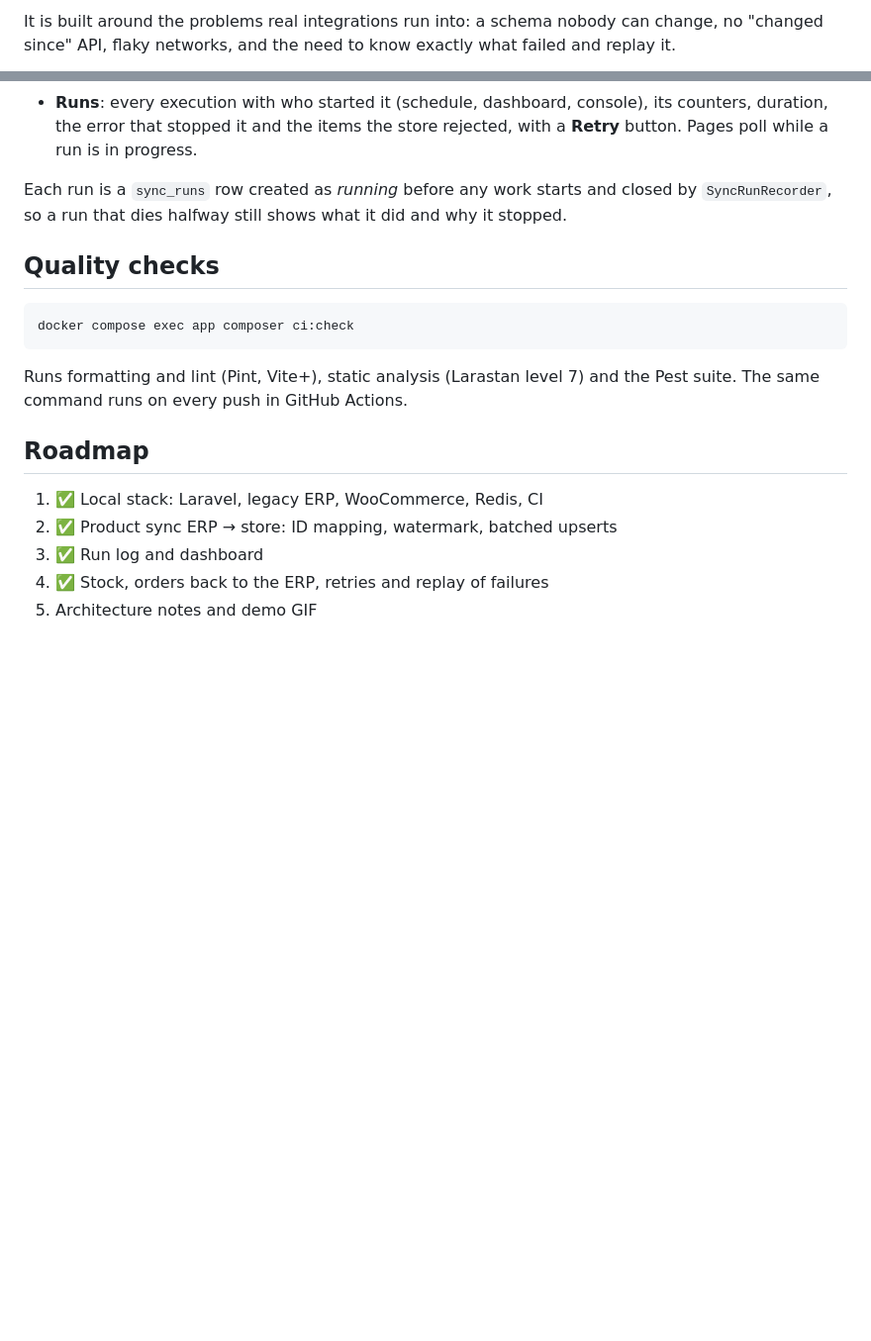
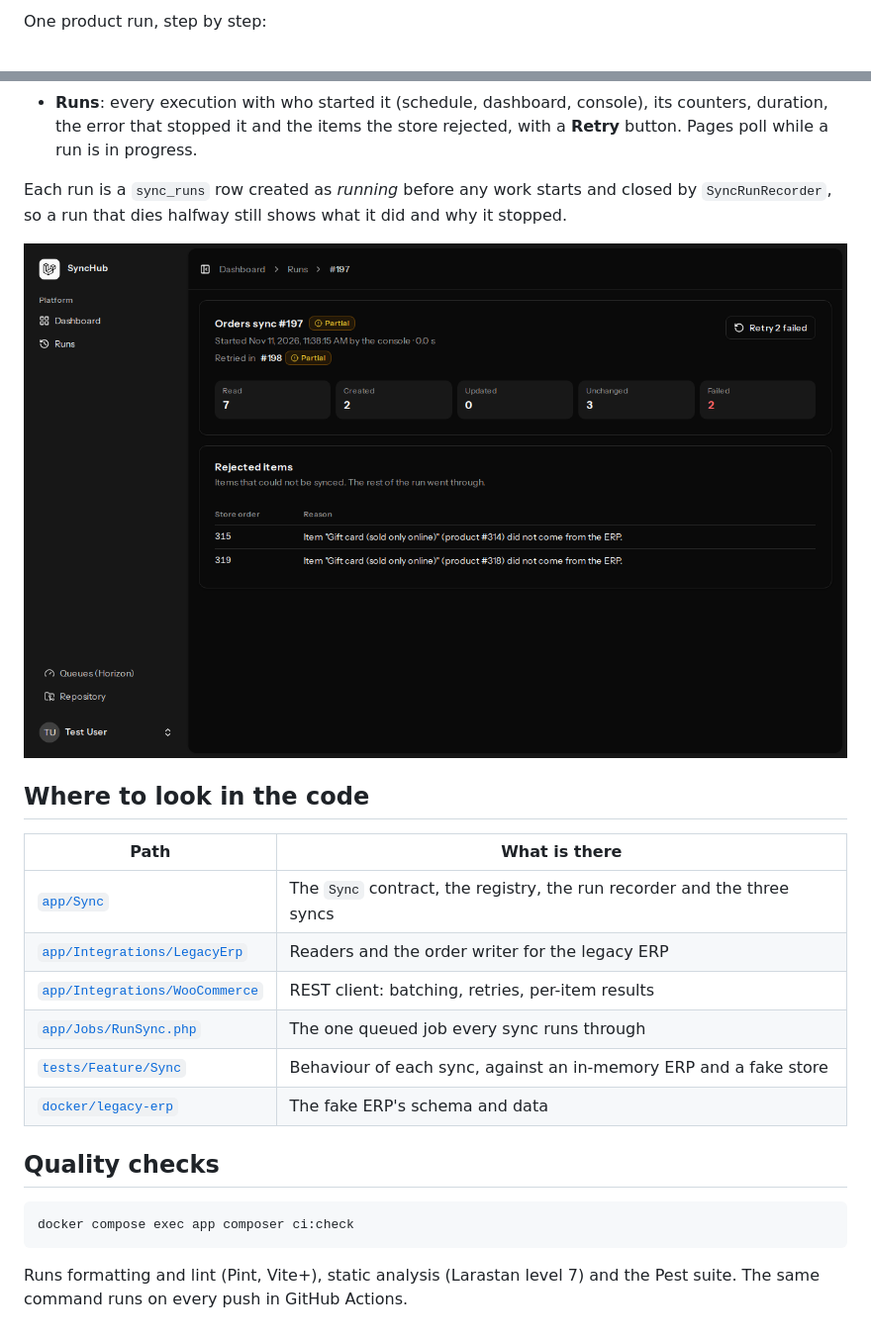
Before and after one commit to guilh-000/synchub, a Markdown page: README.md, 2 parts joined by grey strips. Shown at 99% size. Rendered like a GitHub page; pictures changed too: docs/run-detail.png (added); blank space fills up the shorter version.

````diff
--- a/README.md
+++ b/README.md
@@ -10,6 +57,4 @@ legacy ERP (MySQL 5.7)  <──  SyncHub (Laravel)  ──>  store (WooCommerce)
 ```
 
-It is built around the problems real integrations run into: a schema nobody
-can change, no "changed since" API, flaky networks, and the need to know
-exactly what failed and replay it.
+One product run, step by step:
 
@@ -182,6 +245,19 @@ Each run is a `sync_runs` row created as _running_ before any work starts and
 closed by `SyncRunRecorder`, so a run that dies halfway still shows what it did
 and why it stopped.
 
+![A run with a rejected order, linked to the retry that replayed it](docs/run-detail.png)
+
+## Where to look in the code
+
+| Path                                                           | What is there                                                           |
+| -------------------------------------------------------------- | ----------------------------------------------------------------------- |
+| [`app/Sync`](app/Sync)                                         | The `Sync` contract, the registry, the run recorder and the three syncs |
+| [`app/Integrations/LegacyErp`](app/Integrations/LegacyErp)     | Readers and the order writer for the legacy ERP                         |
+| [`app/Integrations/WooCommerce`](app/Integrations/WooCommerce) | REST client: batching, retries, per-item results                        |
+| [`app/Jobs/RunSync.php`](app/Jobs/RunSync.php)                 | The one queued job every sync runs through                              |
+| [`tests/Feature/Sync`](tests/Feature/Sync)                     | Behaviour of each sync, against an in-memory ERP and a fake store       |
+| [`docker/legacy-erp`](docker/legacy-erp)                       | The fake ERP's schema and data                                          |
+
 ## Quality checks
 
 ```bash
@@ -190,11 +266,3 @@ docker compose exec app composer ci:check
 
 Runs formatting and lint (Pint, Vite+), static analysis (Larastan level 7)
 and the Pest suite. The same command runs on every push in GitHub Actions.
-
-## Roadmap
-
-1. ✅ Local stack: Laravel, legacy ERP, WooCommerce, Redis, CI
-2. ✅ Product sync ERP → store: ID mapping, watermark, batched upserts
-3. ✅ Run log and dashboard
-4. ✅ Stock, orders back to the ERP, retries and replay of failures
-5. Architecture notes and demo GIF
````
Also changed, not shown: other parts of README.md (+81 -16 lines), docs/demo.gif (added).
